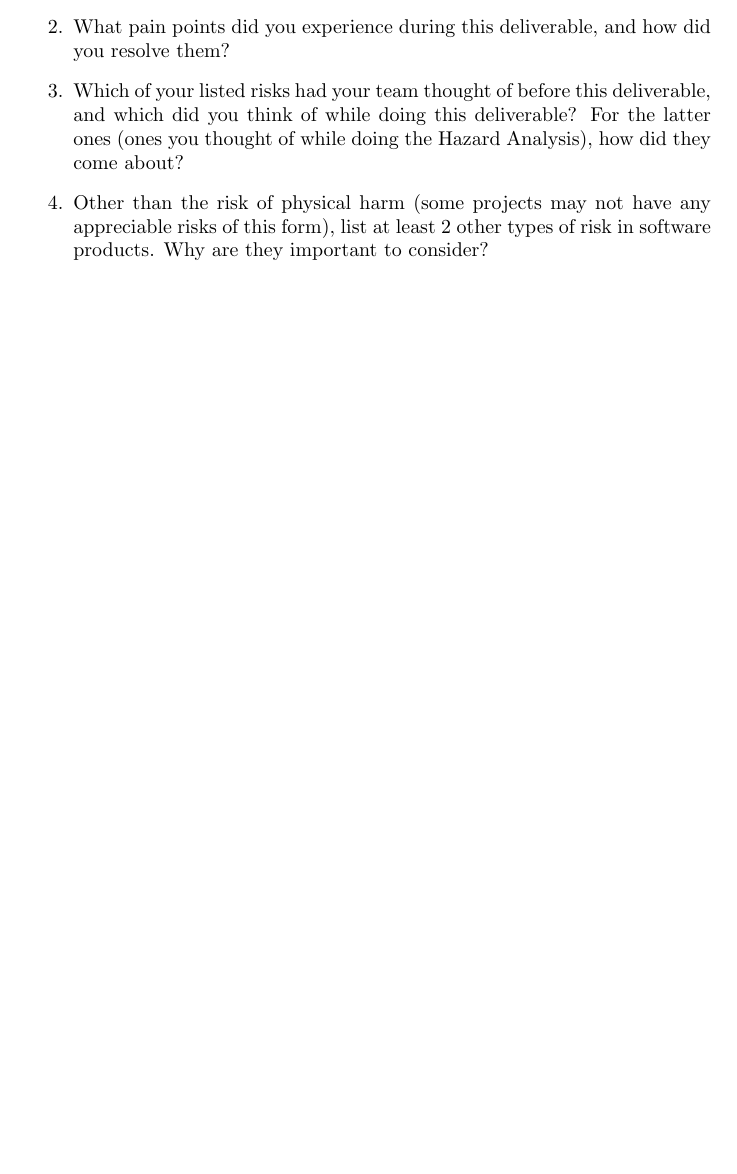
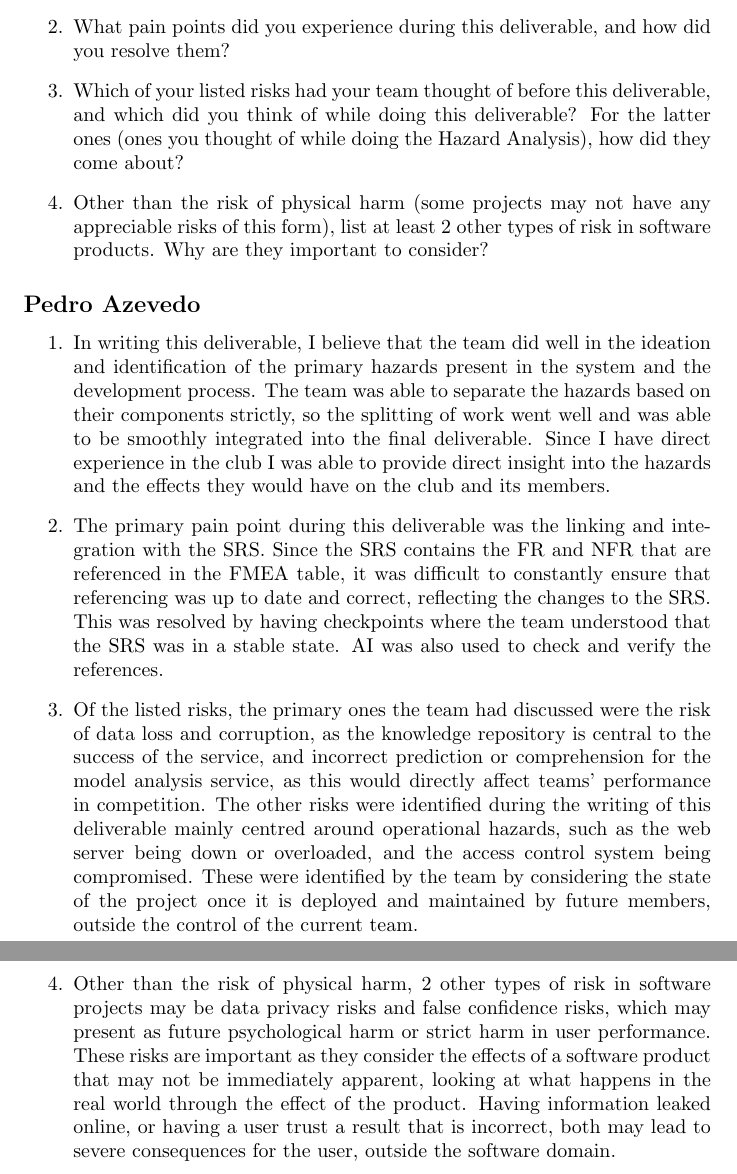
Before and after one commit to JackEaston4/Troitsky-Toolbox, a LaTeX document (docs/HazardAnalysis/HazardAnalysis.tex): part of page 17 of 17 before the commit and two parts of pages 17 and 18 of 18 after it, the two joined at a grey line, cut so that both start at the same text, the shorter picture padded with empty space. Compiled offline with pdfLaTeX; a LaTeX package or settings file that is missing is left out.

Commit message:
Reflection Complete - Pedro

```diff
--- a/docs/HazardAnalysis/HazardAnalysis.tex
+++ b/docs/HazardAnalysis/HazardAnalysis.tex
@@ -528,4 +528,32 @@ whether material was generated by a human or an AI system.}
     software products. Why are they important to consider?
 \end{enumerate}
 
+\subsection*{Pedro Azevedo}
+
+\begin{enumerate}
+
+    \item In writing this deliverable, I believe that the team did well in the ideation and identification of the primary hazards present
+     in the system and the development process. The team was able to separate the hazards based on their components strictly, so the
+     splitting of work went well and was able to be smoothly integrated into the final deliverable. Since I have direct experience in the club
+     I was able to provide direct insight into the hazards and the effects they would have on the club and its members.
+
+    \item The primary pain point during this deliverable was the linking and integration with the SRS. Since the SRS contains the FR and NFR that
+    are referenced in the FMEA table, it was difficult to constantly ensure that referencing was up to date and correct, reflecting the changes to
+    the SRS. This was resolved by having checkpoints where the team understood that the SRS was in a stable state. AI was also used to check and
+    verify the references.
+
+    \item Of the listed risks, the primary ones the team had discussed were the risk of data loss and corruption, as the knowledge repository is
+    central to the success of the service, and incorrect prediction or comprehension for the model analysis service, as this would directly affect
+    teams' performance in competition. The other risks were identified during the writing of this deliverable mainly centred around operational hazards,
+    such as the web server being down or overloaded, and the access control system being compromised. These were identified by the team by considering
+    the state of the project once it is deployed and maintained by future members, outside the control of the current team.
+
+    \item Other than the risk of physical harm, 2 other types of risk in software projects may be data privacy risks and false confidence risks, which
+    may present as future psychological harm or strict harm in user performance. These risks are important as they consider the effects of
+     a software product that may not be immediately apparent, looking at what happens in the real world through the effect of the product. Having
+    information leaked online, or having a user trust a result that is incorrect, both may lead to severe consequences for the user, outside the
+    software domain.
+
+\end{enumerate}
+
 \end{document}
```
